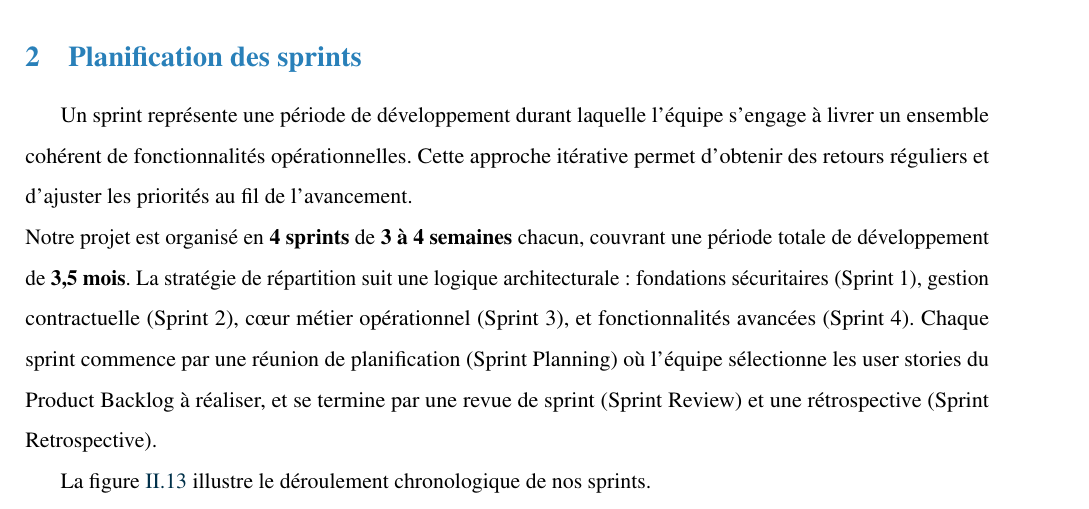
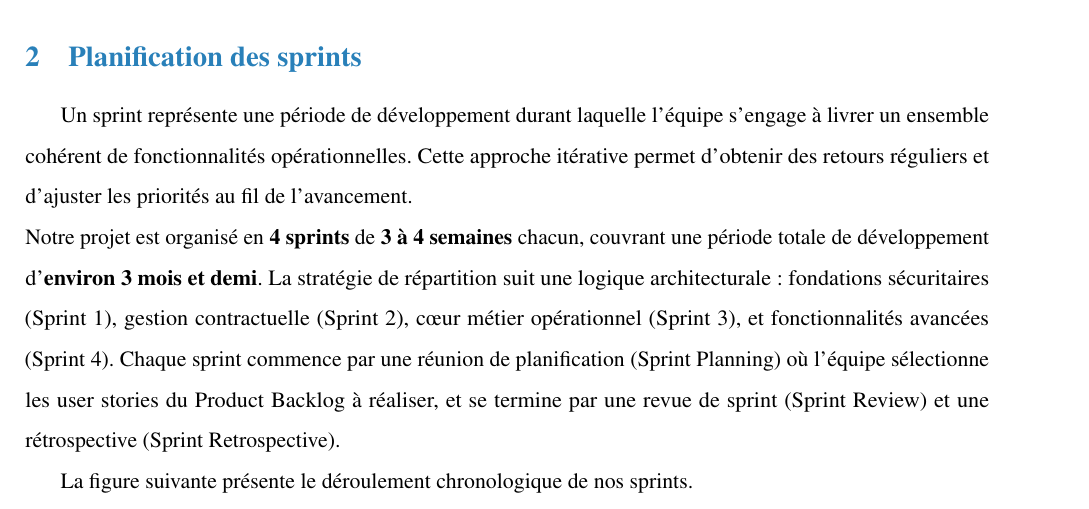
Before and after one commit to rihab-dev/Rapport-PFE, a LaTeX document (rapport.tex, which reads tex/chapitre2.tex): part of page 55 of 130 before the commit and part of page 54 of 129 after it, cut so that both start at the same text. Compiled offline with pdfLaTeX.

Commit message:
V 02/05/2026 Rihab

```diff
--- a/tex/chapitre2.tex
+++ b/tex/chapitre2.tex
@@ -161,15 +161,14 @@ Comme évoqué dans le premier chapitre, le Product Backlog constitue l'un des a
 \noindent\textbf{Légende des priorités :} + : Faible, ++ : Moyenne, +++ : Élevée.
 \input{tex/product_backlog}
 
-% === FIN DÉPLACEMENT ===
 
 \subsection{Planification des sprints}
 
 Un sprint représente une période de développement durant laquelle l'équipe s'engage à livrer un ensemble cohérent de fonctionnalités opérationnelles. Cette approche itérative permet d'obtenir des retours réguliers et d'ajuster les priorités au fil de l'avancement.
 
-\noindent Notre projet est organisé en \textbf{4 sprints} de \textbf{3 à 4 semaines} chacun, couvrant une période totale de développement de \textbf{3,5 mois}. La stratégie de répartition suit une logique architecturale : fondations sécuritaires (Sprint 1), gestion contractuelle (Sprint 2), cœur métier opérationnel (Sprint 3), et fonctionnalités avancées (Sprint 4). Chaque sprint commence par une réunion de planification (Sprint Planning) où l'équipe sélectionne les user stories du Product Backlog à réaliser, et se termine par une revue de sprint (Sprint Review) et une rétrospective (Sprint Retrospective).
+\noindent Notre projet est organisé en \textbf{4 sprints} de \textbf{3 à 4 semaines} chacun, couvrant une période totale de développement d'\textbf{environ 3 mois et demi}. La stratégie de répartition suit une logique architecturale : fondations sécuritaires (Sprint 1), gestion contractuelle (Sprint 2), cœur métier opérationnel (Sprint 3), et fonctionnalités avancées (Sprint 4). Chaque sprint commence par une réunion de planification (Sprint Planning) où l'équipe sélectionne les user stories du Product Backlog à réaliser, et se termine par une revue de sprint (Sprint Review) et une rétrospective (Sprint Retrospective).
 
-La figure \ref{fig:planification_sprints} illustre le déroulement chronologique de nos sprints.
+La figure suivante présente le déroulement chronologique de nos sprints.
 
 \begin{figure}[H]
     \centering
```
Also changed, not shown: tex/Chapitre1.tex (+2 -12 lines), tex/chapitre2.tex (11 more changed lines), 7 other files.
